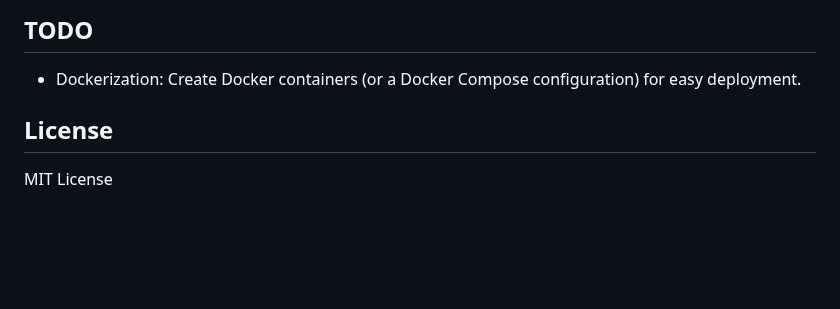
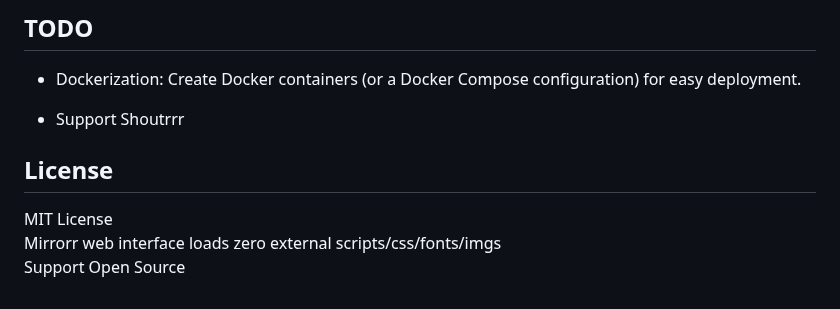
Before and after one commit to mchatzi/mirrorr, a Markdown page: README.md, the part around the change. Drawn GitHub-style; blank space fills up the shorter version.

```diff
--- a/README.md
+++ b/README.md
@@ -87,5 +87,9 @@ mirrorr
 - Dockerization:
 Create Docker containers (or a Docker Compose configuration) for easy deployment.
 
+- Support Shoutrrr
+
 ## License
 MIT License
+Mirrorr web interface loads zero external scripts/css/fonts/imgs
+Support Open Source
```
